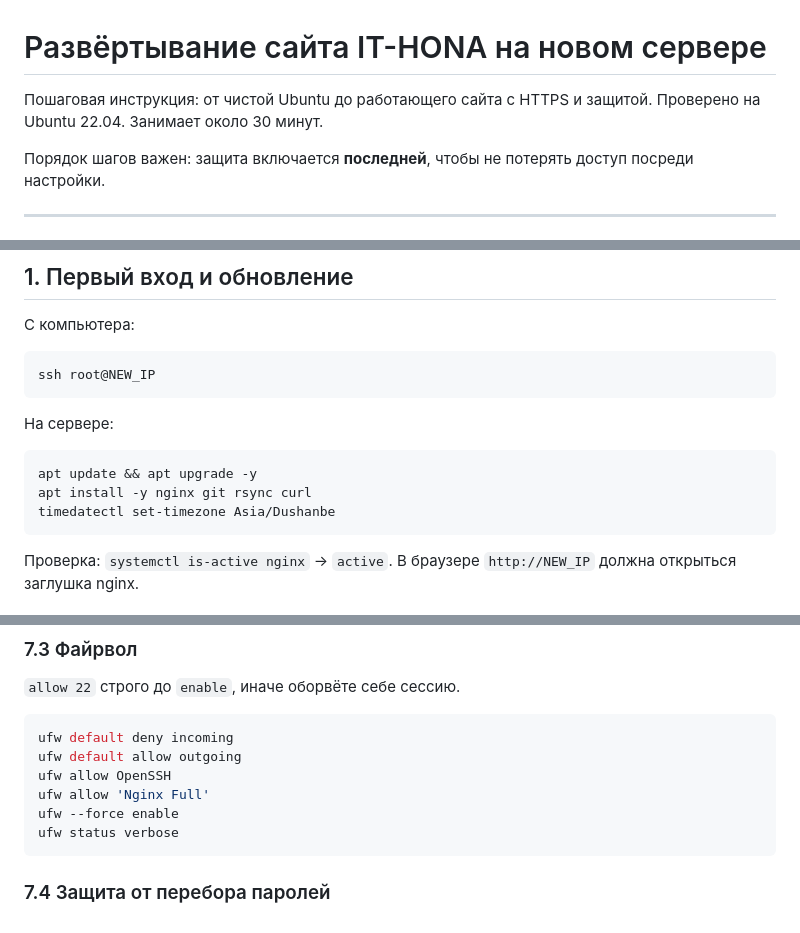
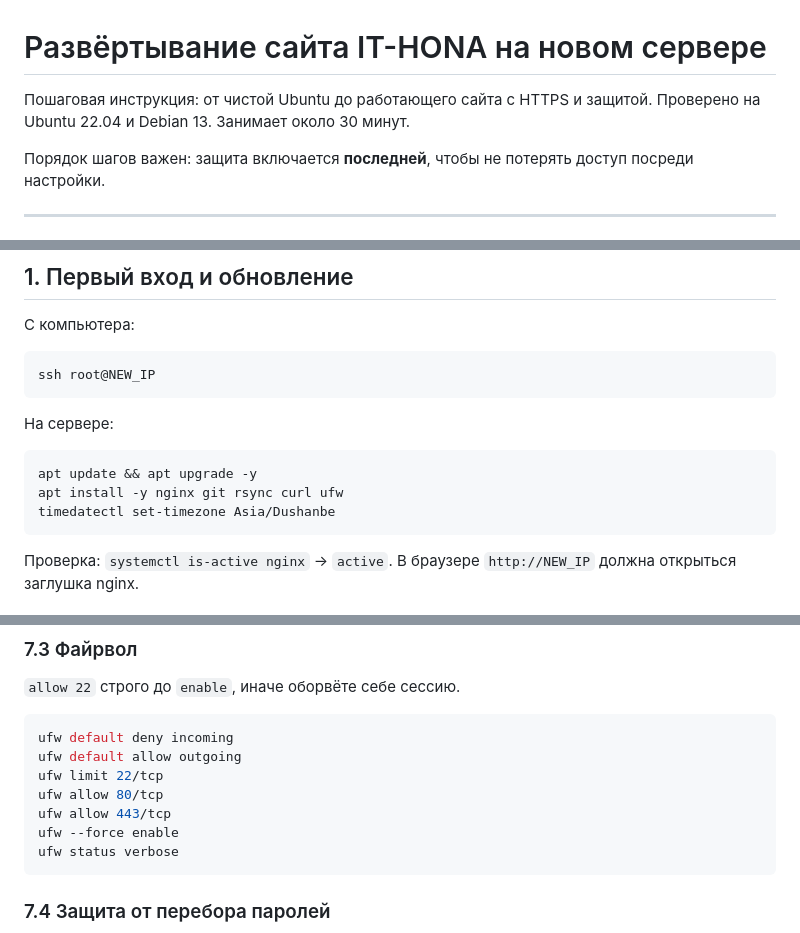
Before and after one commit to khudoyorparpishoev0-ops/Site-IThona, a Markdown page: docs/server-setup.md, 3 parts joined by grey strips. Drawn GitHub-style.

Commit message:
Инструкция по серверу: ufw ставится явно, правила по номерам портов
На Debian ufw не установлен по умолчанию — шаг установки пакетов его
не включал, и команда файрвола обрывалась с command not found. Правила
заданы номерами портов вместо имён профилей: набор профилей в Debian и
Ubuntu отличается. Для SSH используется limit вместо allow — Ubuntu и
Debian сами притормаживают слишком частые подключения.

Co-Authored-By: Claude Opus 5 <noreply@anthropic.com>
Claude-Session: https://claude.ai/code/session_01A2CvhR3dQQFnXcYmBKFRjU

````diff
--- a/docs/server-setup.md
+++ b/docs/server-setup.md
@@ -1,7 +1,7 @@
 # Развёртывание сайта IT-HONA на новом сервере
 
 Пошаговая инструкция: от чистой Ubuntu до работающего сайта с HTTPS и защитой.
-Проверено на Ubuntu 22.04. Занимает около 30 минут.
+Проверено на Ubuntu 22.04 и Debian 13. Занимает около 30 минут.
 
 Порядок шагов важен: защита включается **последней**, чтобы не потерять доступ
 посреди настройки.
@@ -34,7 +34,7 @@ ssh root@NEW_IP
 
 ```bash
 apt update && apt upgrade -y
-apt install -y nginx git rsync curl
+apt install -y nginx git rsync curl ufw
 timedatectl set-timezone Asia/Dushanbe
 ```
 
@@ -257,8 +257,9 @@ sshd -T | grep -E 'passwordauthentication|permitrootlogin'
 ```bash
 ufw default deny incoming
 ufw default allow outgoing
-ufw allow OpenSSH
-ufw allow 'Nginx Full'
+ufw limit 22/tcp
+ufw allow 80/tcp
+ufw allow 443/tcp
 ufw --force enable
 ufw status verbose
 ```
````
Also changed, not shown: other parts of docs/server-setup.md (+1 -1 lines).
